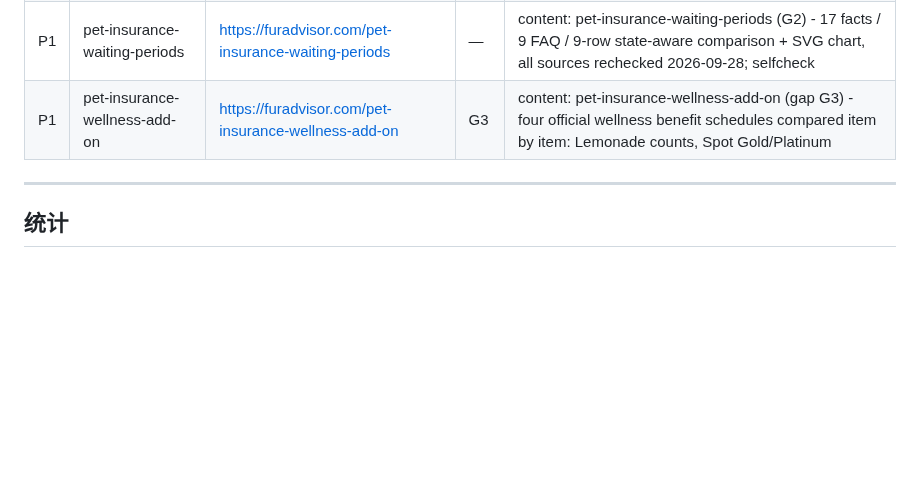
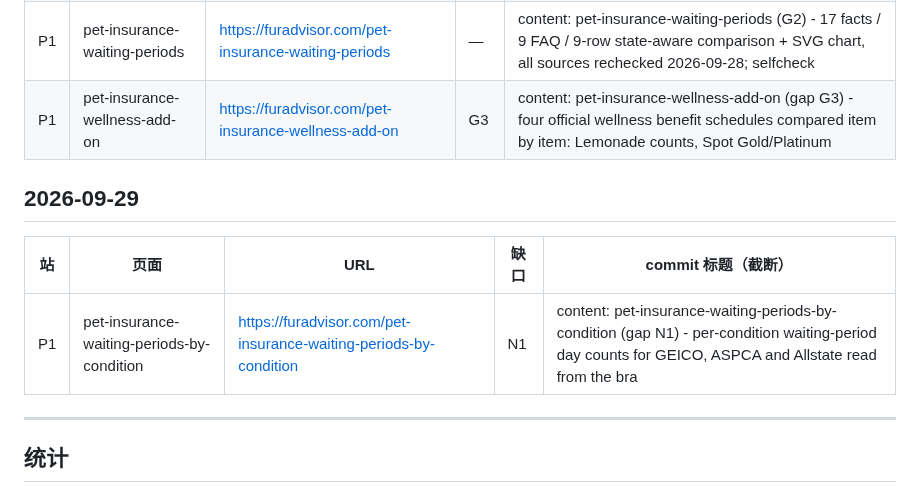
Before and after one commit to wcsnm22/pet-insurance-decisions, a Markdown page: docs/daily-log.md, the part around one of its changes. Rendered like a GitHub page; blank space fills up the shorter version.

Commit message:
docs: daily-log new 2026-09-29 section (P1 row for pet-insurance-waiting-periods-by-condition, gap N1) + stats refresh to 14 P1 / 38 pages; benchmark-top3 A-section N1 marked 已发 2026-09-29 with URL

```diff
--- a/docs/daily-log.md
+++ b/docs/daily-log.md
@@ -69,6 +69,12 @@
 | P1 | pet-insurance-cost-by-brand | https://furadvisor.com/pet-insurance-cost-by-brand | G1 | content: pet-insurance-cost-by-brand (gap G1) - every published price from Lemonade/Spot/Fetch with assumption + brand date stamp + read date; 19 fact |
 | P1 | pet-insurance-waiting-periods | https://furadvisor.com/pet-insurance-waiting-periods | — | content: pet-insurance-waiting-periods (G2) - 17 facts / 9 FAQ / 9-row state-aware comparison + SVG chart, all sources rechecked 2026-09-28; selfcheck |
 | P1 | pet-insurance-wellness-add-on | https://furadvisor.com/pet-insurance-wellness-add-on | G3 | content: pet-insurance-wellness-add-on (gap G3) - four official wellness benefit schedules compared item by item: Lemonade counts, Spot Gold/Platinum  |
+## 2026-09-29
+
+| 站 | 页面 | URL | 缺口 | commit 标题（截断） |
+|---|---|---|---|---|
+| P1 | pet-insurance-waiting-periods-by-condition | https://furadvisor.com/pet-insurance-waiting-periods-by-condition | N1 | content: pet-insurance-waiting-periods-by-condition (gap N1) - per-condition waiting-period day counts for GEICO, ASPCA and Allstate read from the bra |
+
 
 ---
 
```
Also changed, not shown: other parts of docs/daily-log.md (+4 -4 lines), docs/benchmark-top3.md (+1 -1 lines).
